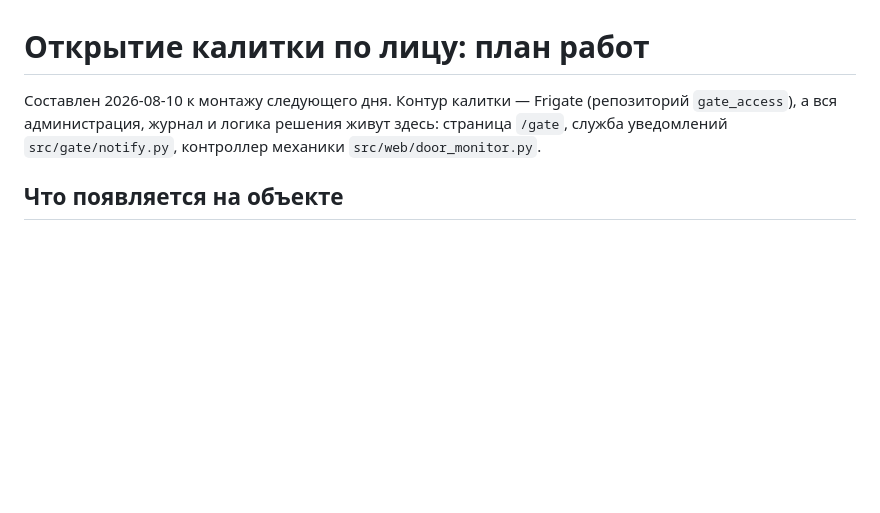
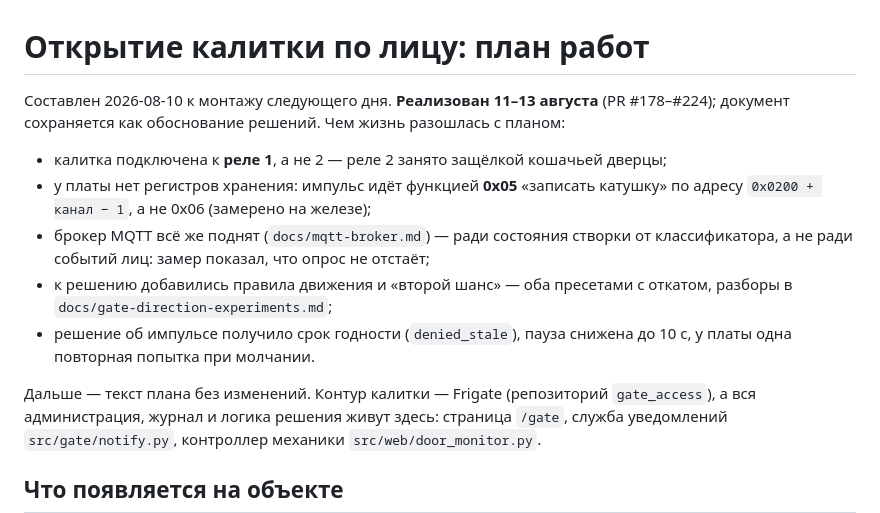
Before and after one commit to alexdeshov/cat_door, a Markdown page: docs/gate-access-plan.md, the part around the change. GitHub-like rendering; blank space fills up the shorter version.

Commit message:
Свести план калитки с тем, как вышло на самом деле
План остаётся обоснованием решений, а расхождения перечислены в шапке: реле 1
вместо 2, функция 0x05 вместо 0x06, поднятый MQTT, пресеты движения и второго
шанса, срок годности решения.

Co-Authored-By: Claude Opus 5 (1M context) <noreply@anthropic.com>

```diff
--- a/docs/gate-access-plan.md
+++ b/docs/gate-access-plan.md
@@ -1,6 +1,21 @@
 # Открытие калитки по лицу: план работ
 
-Составлен 2026-08-10 к монтажу следующего дня. Контур калитки — Frigate
+Составлен 2026-08-10 к монтажу следующего дня. **Реализован 11–13 августа**
+(PR #178–#224); документ сохраняется как обоснование решений. Чем жизнь
+разошлась с планом:
+
+- калитка подключена к **реле 1**, а не 2 — реле 2 занято защёлкой кошачьей
+  дверцы;
+- у платы нет регистров хранения: импульс идёт функцией **0x05** «записать
+  катушку» по адресу `0x0200 + канал − 1`, а не 0x06 (замерено на железе);
+- брокер MQTT всё же поднят (`docs/mqtt-broker.md`) — ради состояния створки от
+  классификатора, а не ради событий лиц: замер показал, что опрос не отстаёт;
+- к решению добавились правила движения и «второй шанс» — оба пресетами с
+  откатом, разборы в `docs/gate-direction-experiments.md`;
+- решение об импульсе получило срок годности (`denied_stale`), пауза снижена
+  до 10 с, у платы одна повторная попытка при молчании.
+
+Дальше — текст плана без изменений. Контур калитки — Frigate
 (репозиторий `gate_access`), а вся администрация, журнал и логика решения живут
 здесь: страница `/gate`, служба уведомлений `src/gate/notify.py`, контроллер
 механики `src/web/door_monitor.py`.
```
